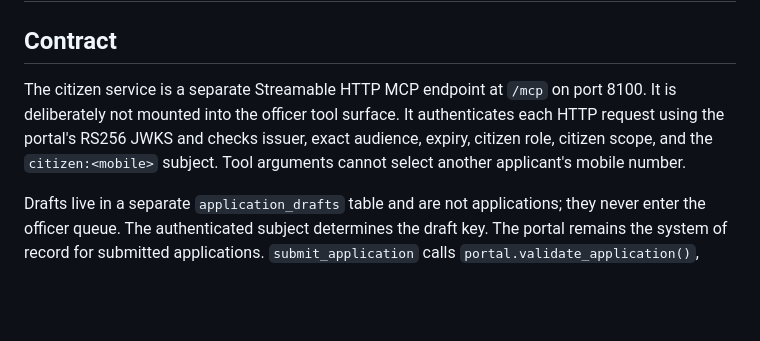
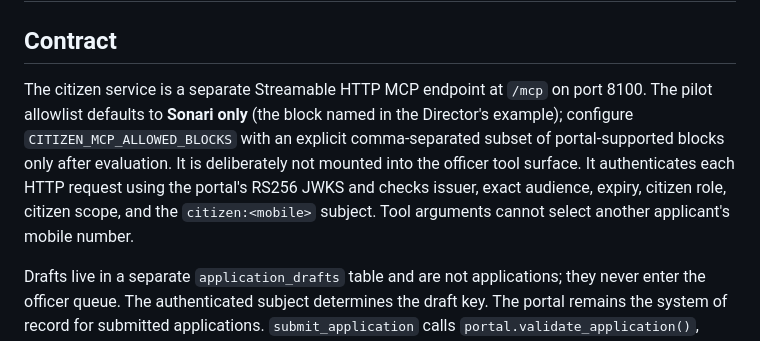
Before and after one commit to dikshant182004/Sewasetu-ai-, a Markdown page: docs/CITIZEN-MCP.md, the part around the change. GitHub-like rendering; blank space fills up the shorter version.

Commit message:
docs: record Sonari-only agent pilot scope

```diff
--- a/docs/CITIZEN-MCP.md
+++ b/docs/CITIZEN-MCP.md
@@ -2,7 +2,7 @@
 
 ## Contract
 
-The citizen service is a separate Streamable HTTP MCP endpoint at `/mcp` on port 8100. It is deliberately not mounted into the officer tool surface. It authenticates each HTTP request using the portal's RS256 JWKS and checks issuer, exact audience, expiry, citizen role, citizen scope, and the `citizen:<mobile>` subject. Tool arguments cannot select another applicant's mobile number.
+The citizen service is a separate Streamable HTTP MCP endpoint at `/mcp` on port 8100. The pilot allowlist defaults to **Sonari only** (the block named in the Director's example); configure `CITIZEN_MCP_ALLOWED_BLOCKS` with an explicit comma-separated subset of portal-supported blocks only after evaluation. It is deliberately not mounted into the officer tool surface. It authenticates each HTTP request using the portal's RS256 JWKS and checks issuer, exact audience, expiry, citizen role, citizen scope, and the `citizen:<mobile>` subject. Tool arguments cannot select another applicant's mobile number.
 
 Drafts live in a separate `application_drafts` table and are not applications; they never enter the officer queue. The authenticated subject determines the draft key. The portal remains the system of record for submitted applications. `submit_application` calls `portal.validate_application()`, `portal.store_age_proof()`, and `portal.create_application()`; it does not duplicate the eligibility rules or write a parallel application table. A database uniqueness constraint remains the final defense against concurrent active submissions. The server returns an application number only after the database commit succeeds.
 
```
